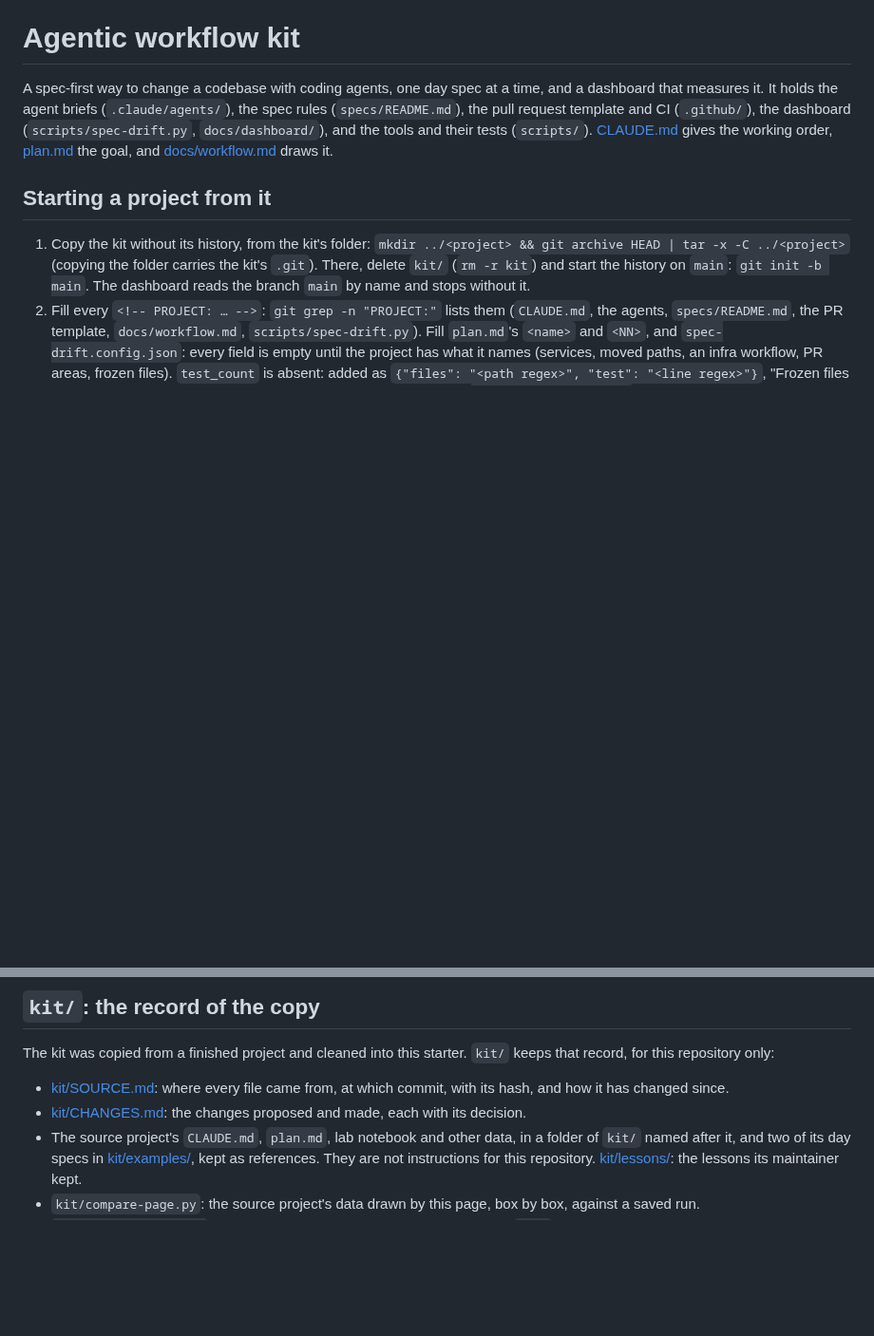
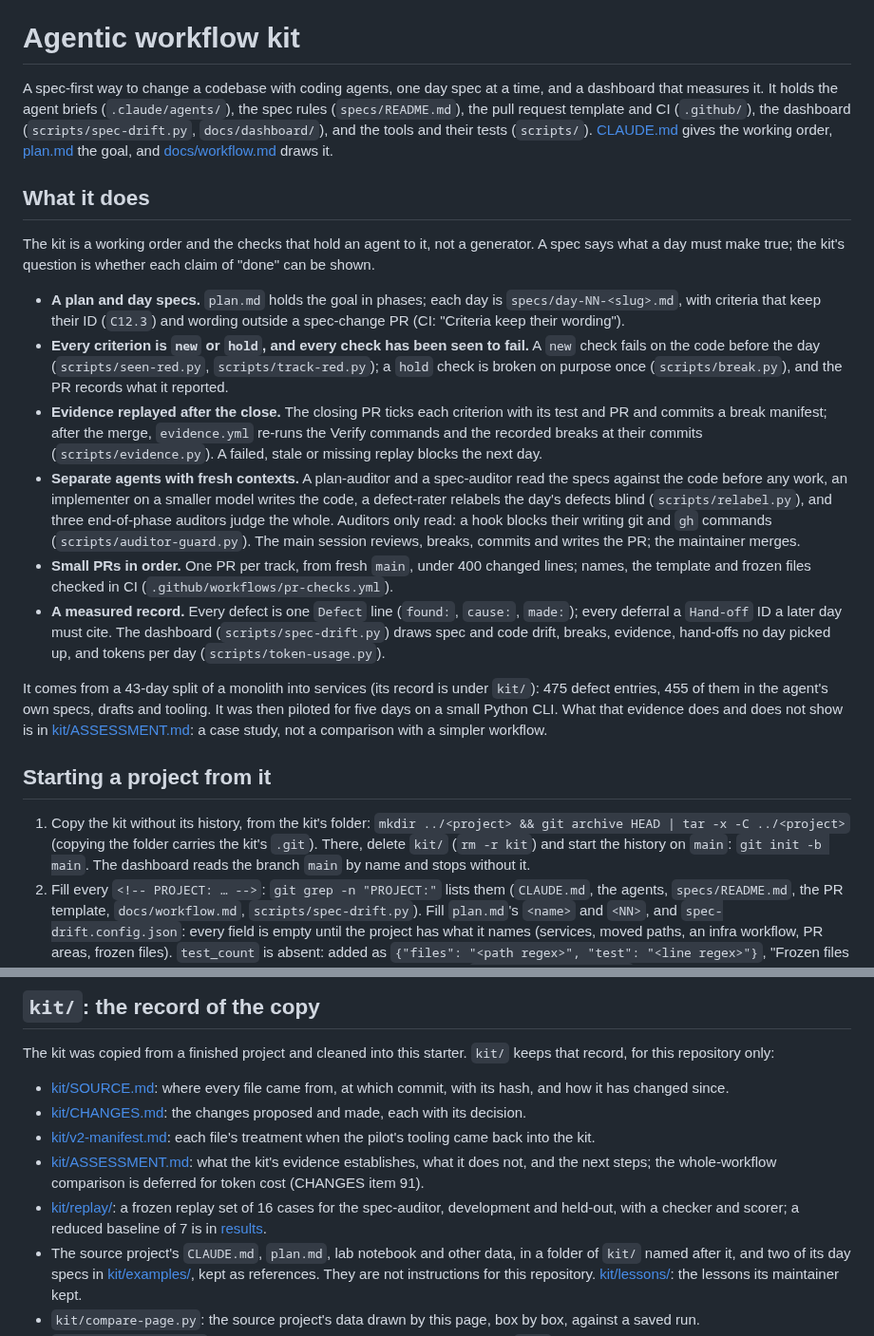
Before and after one commit to Yusuprozimemet/agentic-workflow-kit, a Markdown page: README.md, 2 parts joined by grey strips. Shown at 95% size. GitHub-like rendering; blank space fills up the shorter version.

Commit message:
Say in the README what the kit does, and list its newer records
The README covered setup but not the mechanisms: new/hold criteria seen
failing, evidence replay after the close, the separate auditors and their
hook, the PR checks, and the defect and hand-off record. It also left out
kit/ASSESSMENT.md, kit/replay/ and kit/v2-manifest.md. kit/replay/README.md
still said cases were pending; 16 exist and 7 have been run.

The first draft named the source project's folder, which the starter check
forbids in README; reworded. check-links.py: 0 of 14 broken. Docs only;
nothing to break on purpose.

Co-Authored-By: Claude Opus 5.5 <noreply@anthropic.com>

```diff
--- a/README.md
+++ b/README.md
@@ -6,6 +6,39 @@ that measures it. It holds the agent briefs (`.claude/agents/`), the spec rules
 (`scripts/spec-drift.py`, `docs/dashboard/`), and the tools and their tests (`scripts/`).
 [CLAUDE.md](CLAUDE.md) gives the working order, [plan.md](plan.md) the goal, and
 [docs/workflow.md](docs/workflow.md) draws it.
+
+## What it does
+
+The kit is a working order and the checks that hold an agent to it, not a generator. A spec
+says what a day must make true; the kit's question is whether each claim of "done" can be shown.
+
+- **A plan and day specs.** `plan.md` holds the goal in phases; each day is
+  `specs/day-NN-<slug>.md`, with criteria that keep their ID (`C12.3`) and wording outside a
+  spec-change PR (CI: "Criteria keep their wording").
+- **Every criterion is `new` or `hold`, and every check has been seen to fail.** A `new` check
+  fails on the code before the day (`scripts/seen-red.py`, `scripts/track-red.py`); a `hold`
+  check is broken on purpose once (`scripts/break.py`), and the PR records what it reported.
+- **Evidence replayed after the close.** The closing PR ticks each criterion with its test and
+  PR and commits a break manifest; after the merge, `evidence.yml` re-runs the Verify commands and
+  the recorded breaks at their commits (`scripts/evidence.py`). A failed, stale or missing replay
+  blocks the next day.
+- **Separate agents with fresh contexts.** A plan-auditor and a spec-auditor read the specs
+  against the code before any work, an implementer on a smaller model writes the code, a
+  defect-rater relabels the day's defects blind (`scripts/relabel.py`), and three end-of-phase
+  auditors judge the whole. Auditors only read: a hook blocks their writing git and `gh`
+  commands (`scripts/auditor-guard.py`). The main session reviews, breaks, commits and writes the
+  PR; the maintainer merges.
+- **Small PRs in order.** One PR per track, from fresh `main`, under 400 changed lines; names,
+  the template and frozen files checked in CI (`.github/workflows/pr-checks.yml`).
+- **A measured record.** Every defect is one `Defect` line (`found:`, `cause:`, `made:`); every
+  deferral a `Hand-off` ID a later day must cite. The dashboard (`scripts/spec-drift.py`) draws
+  spec and code drift, breaks, evidence, hand-offs no day picked up, and tokens per day
+  (`scripts/token-usage.py`).
+
+It comes from a 43-day split of a monolith into services (its record is under `kit/`): 475 defect
+entries, 455 of them in the agent's own specs, drafts and tooling. It was then piloted for five
+days on a small Python CLI. What that evidence does and does not show is in
+[kit/ASSESSMENT.md](kit/ASSESSMENT.md): a case study, not a comparison with a simpler workflow.
 
 ## Starting a project from it
 
@@ -121,6 +154,13 @@ for this repository only:
 - [kit/SOURCE.md](kit/SOURCE.md): where every file came from, at which commit, with its hash, and
   how it has changed since.
 - [kit/CHANGES.md](kit/CHANGES.md): the changes proposed and made, each with its decision.
+- [kit/v2-manifest.md](kit/v2-manifest.md): each file's treatment when the pilot's tooling came
+  back into the kit.
+- [kit/ASSESSMENT.md](kit/ASSESSMENT.md): what the kit's evidence establishes, what it does not,
+  and the next steps; the whole-workflow comparison is deferred for token cost (CHANGES item 91).
+- [kit/replay/](kit/replay/README.md): a frozen replay set of 16 cases for the spec-auditor,
+  development and held-out, with a checker and scorer; a reduced baseline of 7 is in
+  [results](kit/replay/results.md).
 - The source project's `CLAUDE.md`, `plan.md`, lab notebook and other data, in a folder of
   `kit/` named after it, and two of its day specs in [kit/examples/](kit/examples/), kept as
   references. They are not instructions for this repository. [kit/lessons/](kit/lessons/): the
```
Also changed, not shown: kit/replay/README.md (+1 -1 lines).
